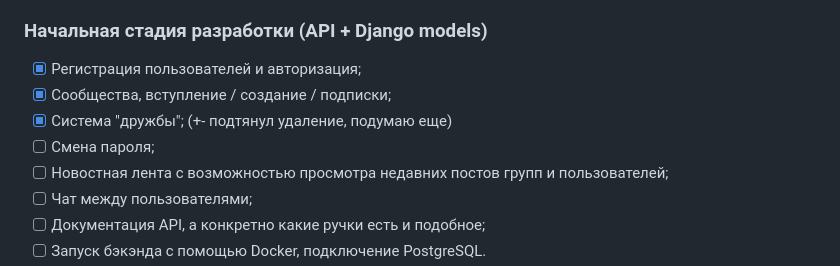
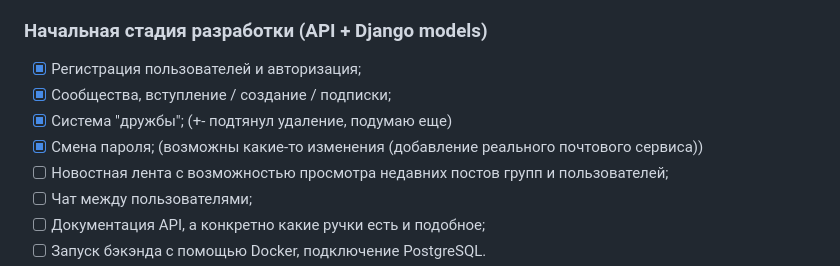
Before and after one commit to NechepurenkoA/WE, a Markdown page: README.md, the part around the change. Rendered like a GitHub page.

Commit message:
ticked a new point

```diff
--- a/README.md
+++ b/README.md
@@ -16,7 +16,8 @@
    - [x] Регистрация пользователей и авторизация;
    - [x] Сообщества, вступление / создание / подписки;
    - [x] Система "дружбы"; (+- подтянул удаление, подумаю еще)
-   - [ ] Смена пароля;
+   - [x] Смена пароля; (возможны какие-то изменения (добавление
+         реального почтового сервиса))
    - [ ] Новостная лента с возможностью просмотра недавних постов групп и
 пользователей;
    - [ ] Чат между пользователями;
```
